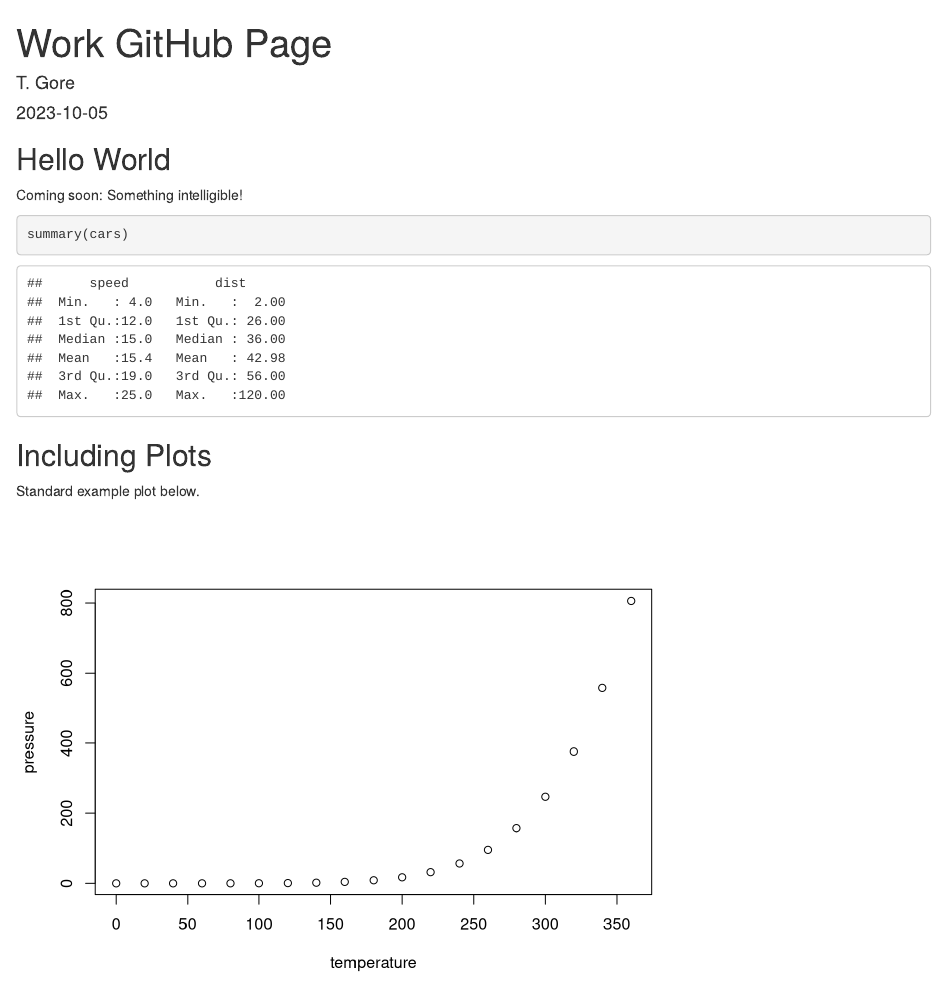
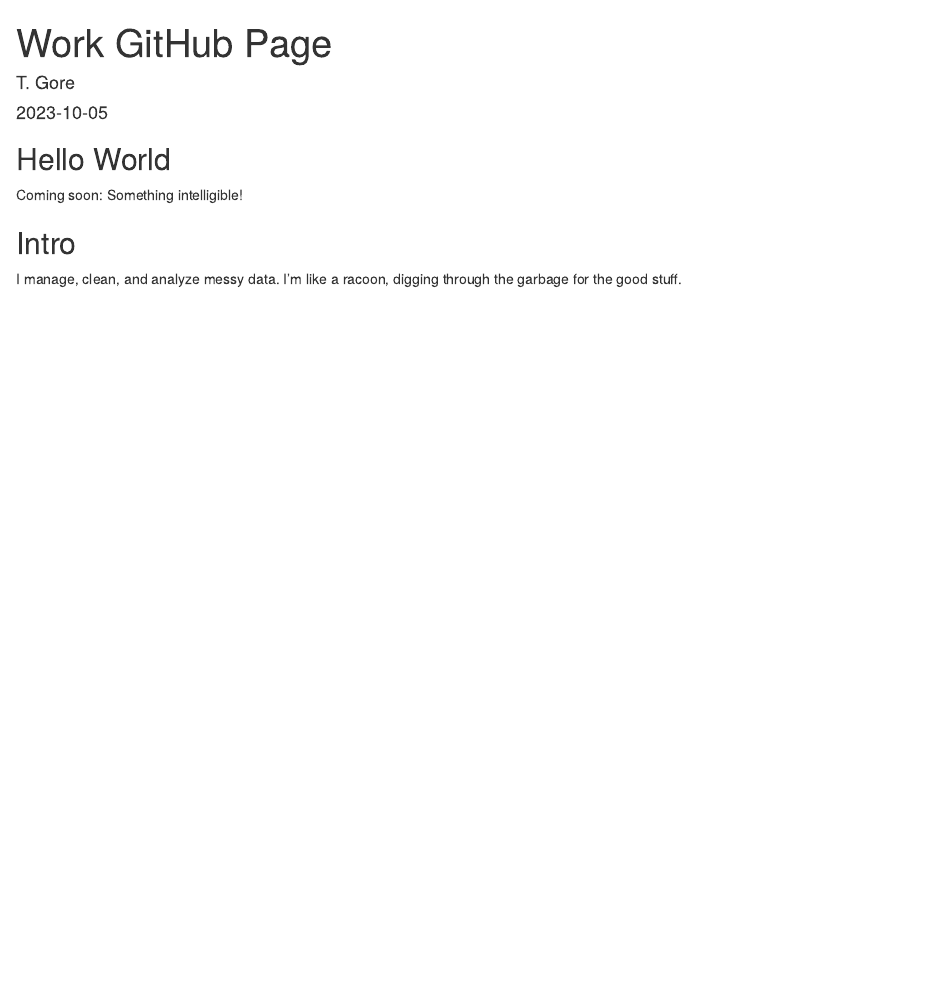
Before and after one commit to tgore-tf/tgore-tf.github.io, an R Markdown document (docs/index.Rmd): the page in a window 1100 px wide, from its top. Rendered offline with R 4.5, knitr and Pandoc, with nearby package versions.

Commit message:
Better start for page

````diff
--- a/docs/index.Rmd
+++ b/docs/index.Rmd
@@ -13,14 +13,6 @@
 
 Coming soon: Something intelligible!
 
-```{r cars}
-summary(cars)
-```
+## Intro
 
-## Including Plots
-
-Standard example plot below.
-
-```{r pressure, echo=FALSE}
-plot(pressure)
-```
+I manage, clean, and analyze messy data. I'm like a racoon, digging through the garbage for the good stuff.
````
Also changed, not shown: 1 other file.
